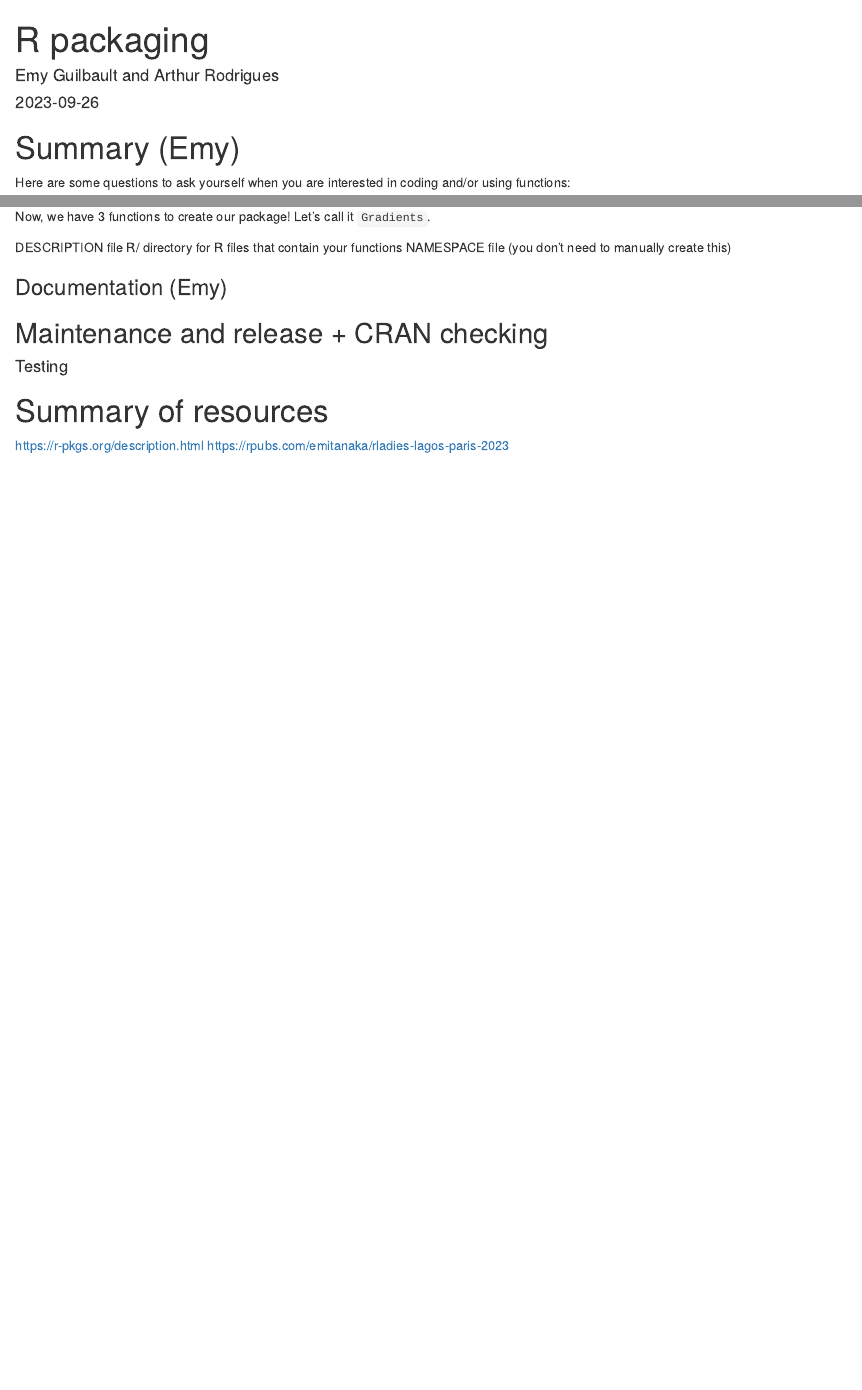
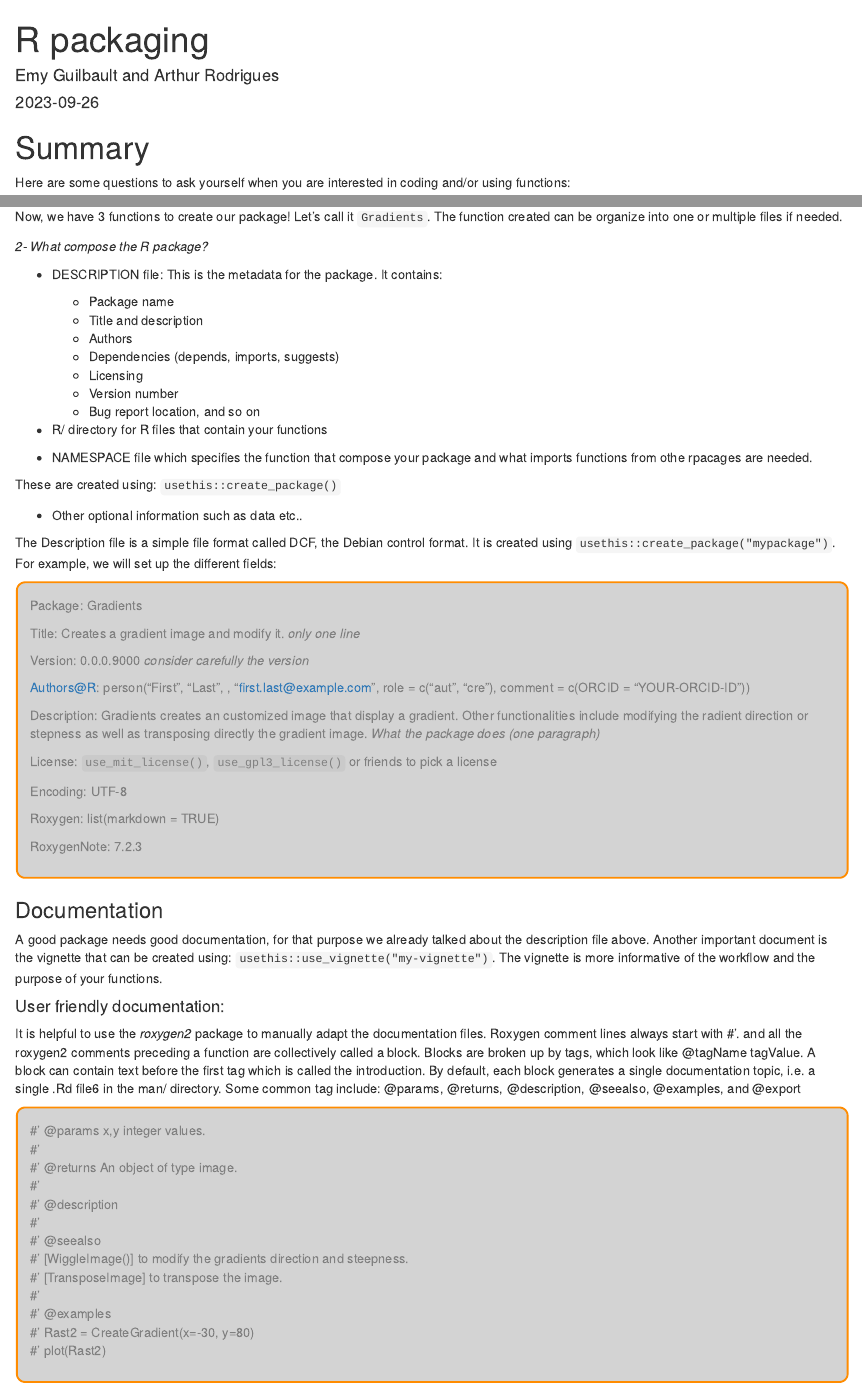
Before and after one commit to EmyGlblt/Rpackaging, an R Markdown document (r_packaging.Rmd): the page in a window 1100 px wide, from its top, and a second part further down, joined at a grey line. Rendered offline with R 4.5, knitr and Pandoc, with nearby package versions.

Commit message:
New additions

````diff
--- a/r_packaging.Rmd
+++ b/r_packaging.Rmd
@@ -2,5 +2,8 @@
 title: "R packaging"
 author: "Emy Guilbault and Arthur Rodrigues"
 date: "2023-09-26"
-output: html_document
+output:
+  html_document
 ---
+
+```{css, echo=FALSE}
@@ -9,7 +21,7 @@
 knitr::opts_chunk$set(echo = TRUE)
 ```
 
-# Summary (Emy)
+# Summary
 
 Here are some questions to ask yourself when you are interested in coding and/or using functions:
 
@@ -143,11 +150,81 @@
 Rast_change2 = WiggleImage(Rast = Rast1, x = 1, y = -10)
 plot(Rast_change2)
 ```
+
 Now, we have 3 functions to create our package! Let's call it `Gradients`.
-
-DESCRIPTION file
-R/ directory for R files that contain your functions
-NAMESPACE file (you don’t need to manually create this)
+The function created can be organize into one or multiple files if needed.
 
 
-### Documentation (Emy)
+
+*2- What compose the R package?*
+
+* DESCRIPTION file: This is the metadata for the package. It contains:
+  + Package name
+  + Title and description
+  + Authors
+  + Dependencies (depends, imports, suggests)
+  + Licensing
+  + Version number
+  + Bug report location, and so on
+
+* R/ directory for R files that contain your functions
+
+* NAMESPACE file which specifies the function that compose your package and what imports functions from othe rpacages are needed.
+
+These are created using:  `usethis::create_package()`
+
+* Other optional information such as data etc..
+
+
+The Description file is a simple file format called DCF, the Debian control format. It is created using `usethis::create_package("mypackage")`.
+For example, we will set up the different fields:
+
+:::{.blackbox data-latex=""}
+Package: Gradients
+
+Title: Creates a gradient image and modify it. *only one line*
+
+Version: 0.0.0.9000 *consider carefully the version*
+
+Authors@R:
+    person("First", "Last", , "first.last@example.com", role = c("aut", "cre"),
+           comment = c(ORCID = "YOUR-ORCID-ID"))
+
+Description: Gradients creates an customized image that display a gradient. Other
+functionalities include modifying the radient direction or stepness as well as transposing directly the gradient image. *What the package does (one paragraph)*
+
+License: `use_mit_license()`, `use_gpl3_license()` or friends to pick a
+    license
+
+Encoding: UTF-8
+
+Roxygen: list(markdown = TRUE)
+
+RoxygenNote: 7.2.3
+:::
+
+
+### Documentation
+
+A good package needs good documentation, for that purpose we already talked about the description file above. Another important document is the vignette that can be created using: `usethis::use_vignette("my-vignette")`. The vignette is more informative of the workflow and the purpose of your functions.
+
+
+#### User friendly documentation:
+It is helpful to use the *roxygen2* package to manually adapt the documentation files.
+Roxygen comment lines always start with #'. and all the roxygen2 comments preceding a function are collectively called a block. Blocks are broken up by tags, which look like @tagName tagValue. A block can contain text before the first tag which is called the introduction. By default, each block generates a single documentation topic, i.e. a single .Rd file6 in the man/ directory.
+Some common tag include: @params, @returns, @description, @seealso, @examples, and @export
+
+:::{.blackbox data-latex=""}
+#' @params x,y integer values.
+#'
+#' @returns An object of type image.
+#'
+#' @description
+#'
+#' @seealso
+#'   [WiggleImage()] to modify the gradients direction and steepness.
+#'   [TransposeImage] to transpose the image.
+#'
+#' @examples
+#'   Rast2 = CreateGradient(x=-30, y=80)
+#'   plot(Rast2)
````
Also changed, not shown: install-load.png (added), r_packaging.html, r_packaging.Rmd (66 more changed lines).
